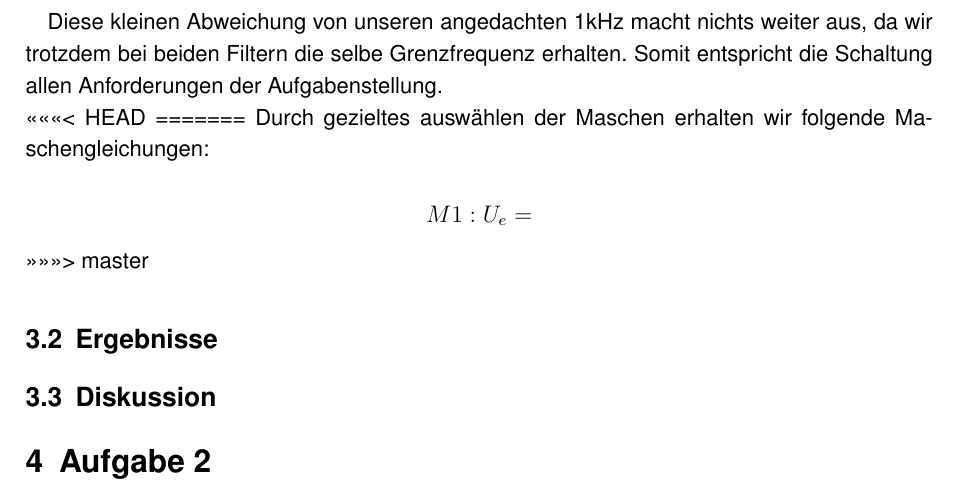
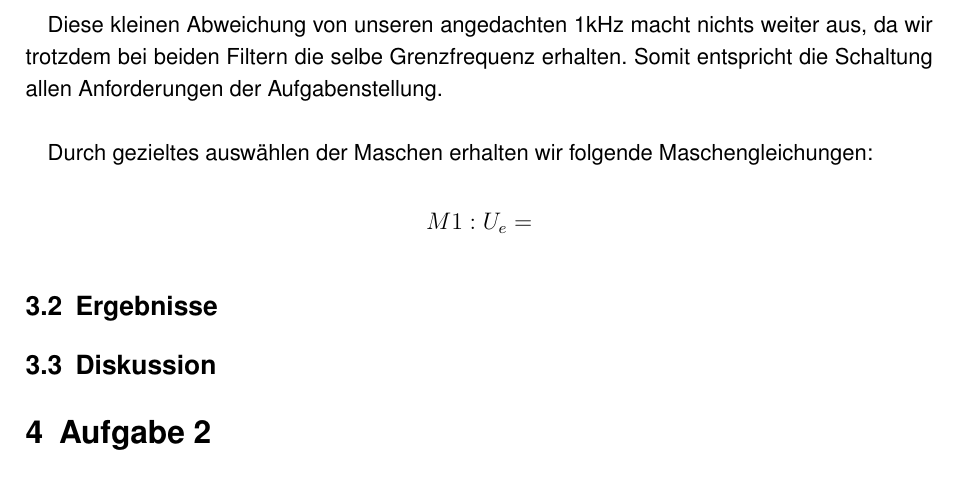
Before and after one commit to fabian-moritz/LEN_Workshop_B, a LaTeX document (LEN-workshop-B.tex, which reads Filterschaltung.tex): part of page 7 of 9, cut so that both start at the same text. Compiled offline with pdfLaTeX.

Commit message:
t# with '#' will be ignored, and an empty message aborts the commit.

```diff
--- a/Filterschaltung.tex
+++ b/Filterschaltung.tex
@@ -50,12 +50,10 @@ $$\omega_{0}=\frac{1}{1600\si{\ohm}\cdot 100\si{\nano\farad}}=6250\si{\hertz}\Ri
 
 Diese kleinen Abweichung von unseren angedachten 1\si{\kilo\hertz} macht nichts weiter aus, da wir trotzdem bei beiden Filtern die selbe Grenzfrequenz erhalten.
 Somit entspricht die Schaltung allen Anforderungen der Aufgabenstellung.\\
-<<<<<<< HEAD
-=======
+
 Durch gezieltes auswählen der Maschen erhalten wir folgende Maschengleichungen:
 
 $$M1:U_{e}=$$
->>>>>>> master
 
 
 \subsection{Ergebnisse}
```
Also changed, not shown: quellen.tex (+0 -1 lines).
